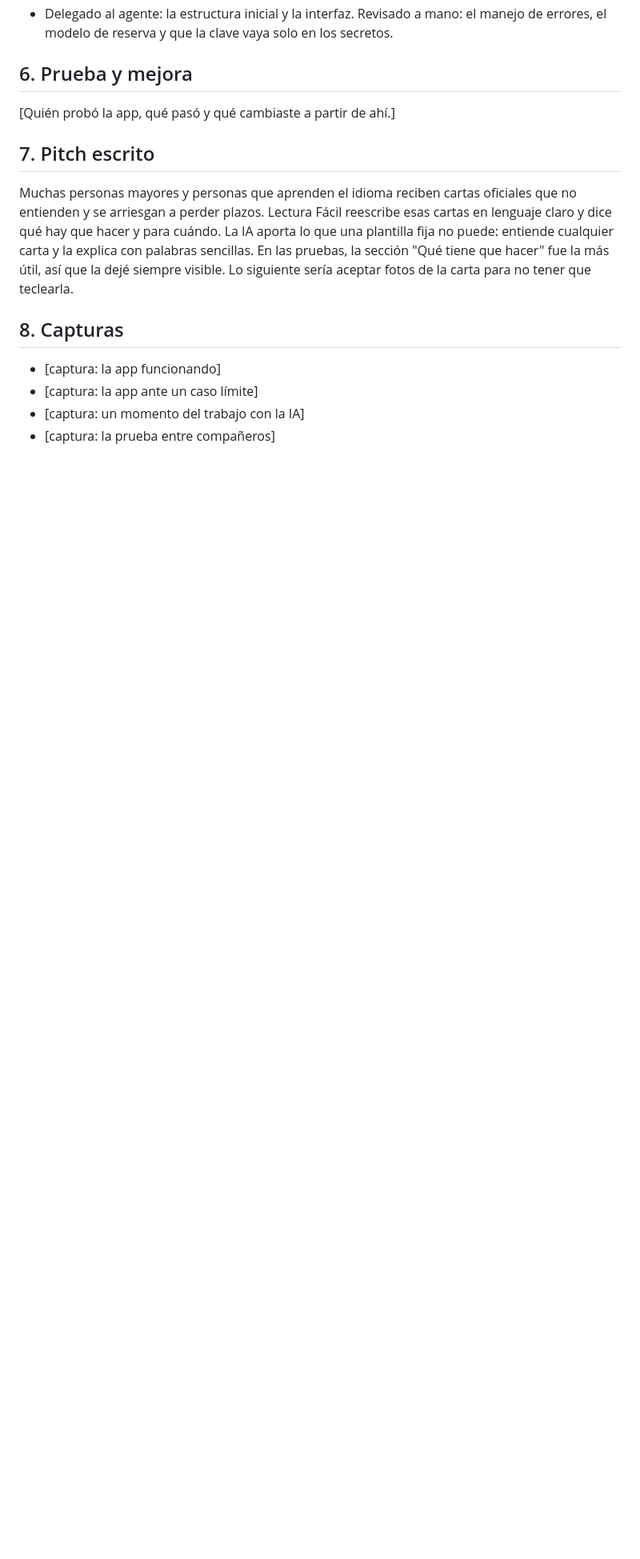
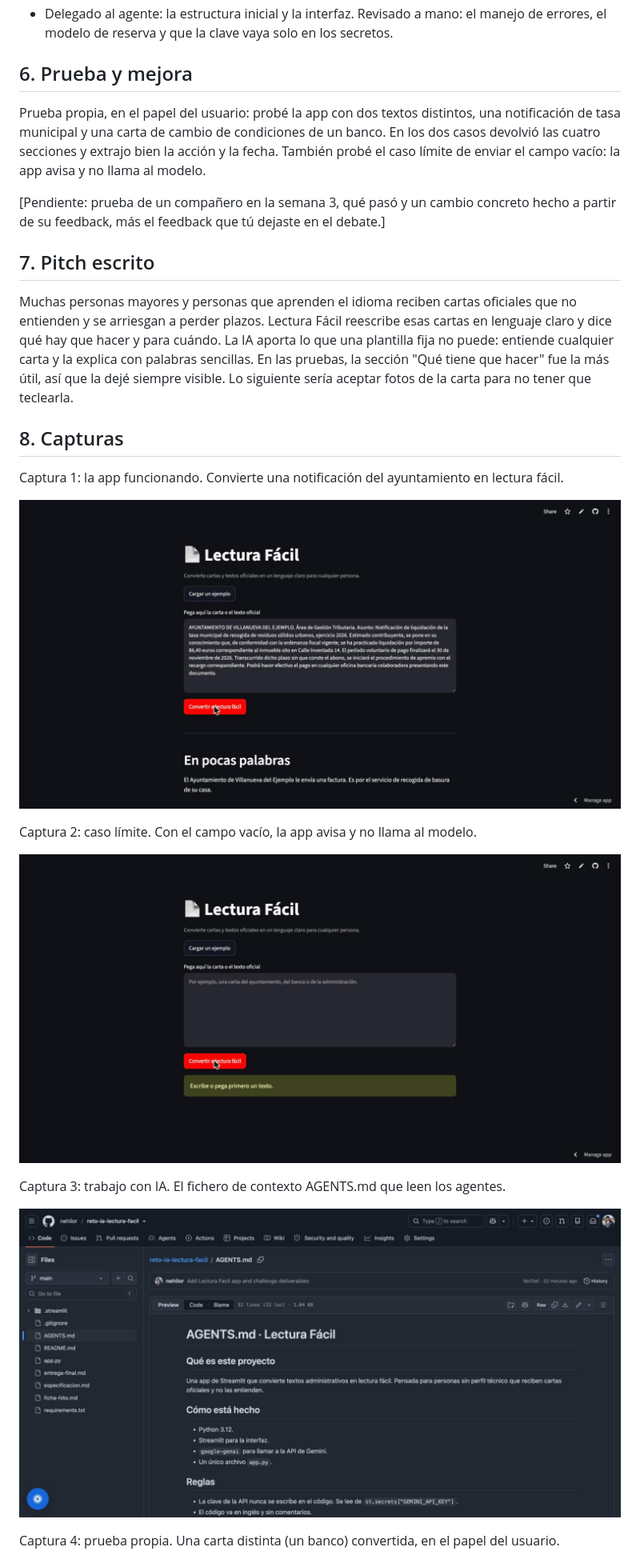
Before and after one commit to nehilor/reto-ia-lectura-facil, a Markdown page: entrega-final.md, the part around one of its changes. Shown at 80% size. GitHub-like rendering; pictures changed too: screenshots/01-app-funcionando.jpg (added), screenshots/02-caso-limite.jpg (added), screenshots/03-trabajo-con-ia.jpg (added); blank space fills up the shorter version.

Commit message:
Add screenshots and final deliverable docx

```diff
--- a/entrega-final.md
+++ b/entrega-final.md
@@ -25,7 +25,9 @@ API de Gemini. La app prueba en orden `gemini-2.5-flash`, `gemini-3.8-flash` y `
 
 ## 6. Prueba y mejora
 
-[Quién probó la app, qué pasó y qué cambiaste a partir de ahí.]
+Prueba propia, en el papel del usuario: probé la app con dos textos distintos, una notificación de tasa municipal y una carta de cambio de condiciones de un banco. En los dos casos devolvió las cuatro secciones y extrajo bien la acción y la fecha. También probé el caso límite de enviar el campo vacío: la app avisa y no llama al modelo.
+
+[Pendiente: prueba de un compañero en la semana 3, qué pasó y un cambio concreto hecho a partir de su feedback, más el feedback que tú dejaste en el debate.]
 
 ## 7. Pitch escrito
 
@@ -33,7 +35,17 @@ Muchas personas mayores y personas que aprenden el idioma reciben cartas oficial
 
 ## 8. Capturas
 
-- [captura: la app funcionando]
-- [captura: la app ante un caso límite]
-- [captura: un momento del trabajo con la IA]
-- [captura: la prueba entre compañeros]
+Captura 1: la app funcionando. Convierte una notificación del ayuntamiento en lectura fácil.
+
+![App funcionando](screenshots/01-app-funcionando.jpg)
+
+Captura 2: caso límite. Con el campo vacío, la app avisa y no llama al modelo.
+
+![Caso límite](screenshots/02-caso-limite.jpg)
+
+Captura 3: trabajo con IA. El fichero de contexto AGENTS.md que leen los agentes.
+
+![Trabajo con IA](screenshots/03-trabajo-con-ia.jpg)
+
+Captura 4: prueba propia. Una carta distinta (un banco) convertida, en el papel del usuario.
+
```
Also changed, not shown: other parts of entrega-final.md (+1 -0 lines), README.md (+15 -1 lines), screenshots/04-prueba-propia.jpg (added), 1 other file.
